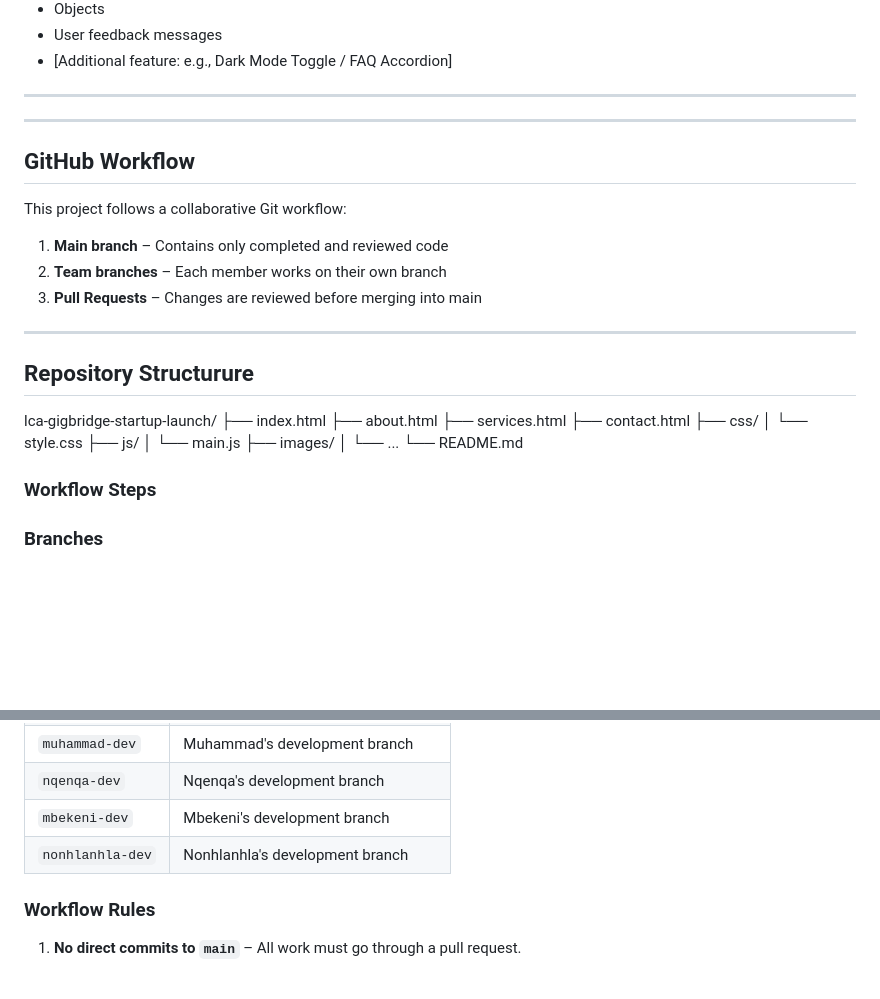
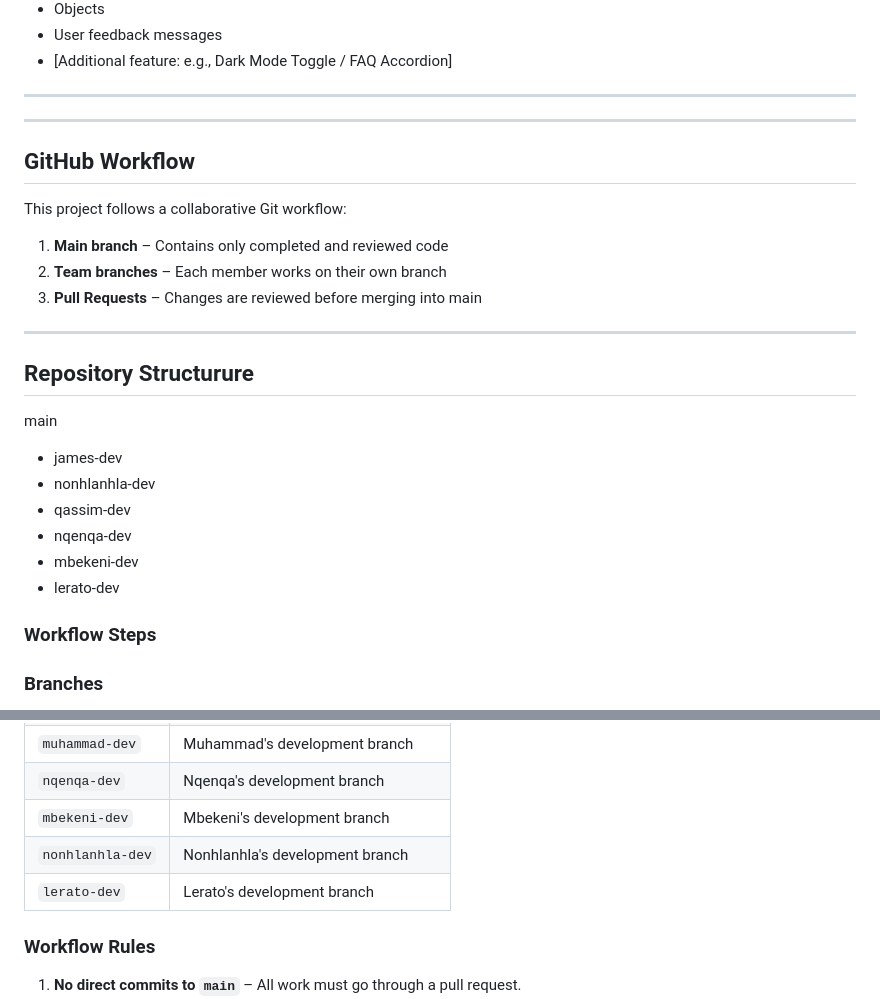
Before and after one commit to leratoyapi/lca-gigbridge-startup-launch, a Markdown page: README.md, 2 parts joined by grey strips. Drawn GitHub-style; blank space fills up the shorter version.

```diff
--- a/README.md
+++ b/README.md
@@ -147,10 +147,6 @@ Traditional platforms present a **"catch-22"** where entry-level talent needs ex
 
 
 
-
-
-
-
 ---
 ## GitHub Workflow
 
@@ -164,18 +160,14 @@ This project follows a collaborative Git workflow:
 
 
 ## Repository Structurure
-lca-gigbridge-startup-launch/
-├── index.html
-├── about.html
-├── services.html
-├── contact.html
-├── css/
-│ └── style.css
-├── js/
-│ └── main.js
-├── images/
-│ └── ...
-└── README.md
+
+main
+  - james-dev
+  - nonhlanhla-dev
+  - qassim-dev
+  - nqenqa-dev
+  - mbekeni-dev
+  - lerato-dev
 
 ### Workflow Steps
 
@@ -189,6 +181,7 @@ lca-gigbridge-startup-launch/
 | `nqenqa-dev` | Nqenqa's development branch |
 | `mbekeni-dev` | Mbekeni's development branch |
 | `nonhlanhla-dev` | Nonhlanhla's development branch |
+| `lerato-dev` | Lerato's development branch |
 
 ### Workflow Rules
 
```
Also changed, not shown: other parts of README.md (+1 -1 lines).
